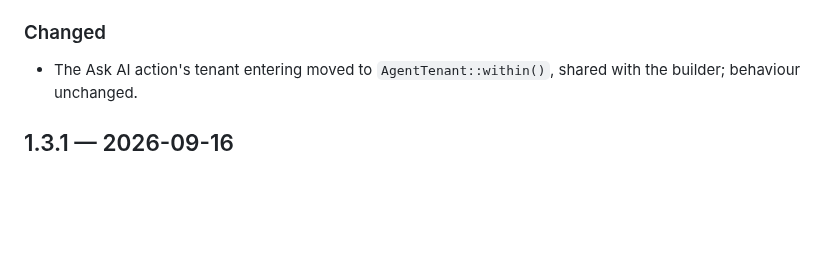
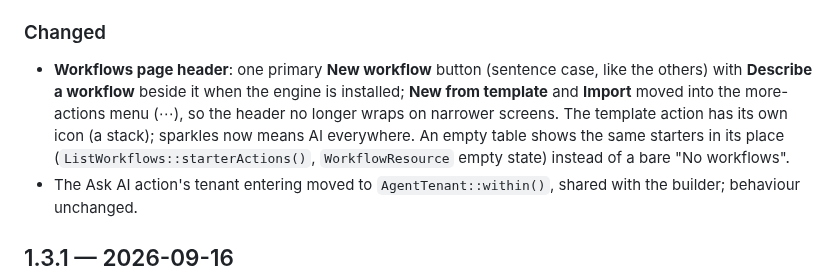
Before and after one commit to packstub/filament-flow, a Markdown page: CHANGELOG.md, the part around the change. GitHub-like rendering; blank space fills up the shorter version.

```diff
--- a/CHANGELOG.md
+++ b/CHANGELOG.md
@@ -14,6 +14,7 @@ Upgrading: nothing to do — no migration, nothing removed or renamed. The **Des
 
 ### Changed
 
+- **Workflows page header**: one primary **New workflow** button (sentence case, like the others) with **Describe a workflow** beside it when the engine is installed; **New from template** and **Import** moved into the more-actions menu (⋯), so the header no longer wraps on narrower screens. The template action has its own icon (a stack); sparkles now means AI everywhere. An empty table shows the same starters in its place (`ListWorkflows::starterActions()`, `WorkflowResource` empty state) instead of a bare "No workflows".
 - The Ask AI action's tenant entering moved to `AgentTenant::within()`, shared with the builder; behaviour unchanged.
 
 ## 1.3.1 — 2026-09-16
```
Also changed, not shown: README.md (+1 -1 lines), docs/templates.md (+2 -2 lines), docs/images/templates.png, docs/images/workflows-list.png, 4 other files.
